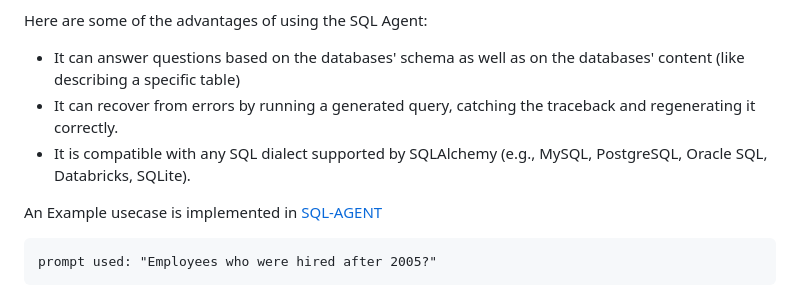
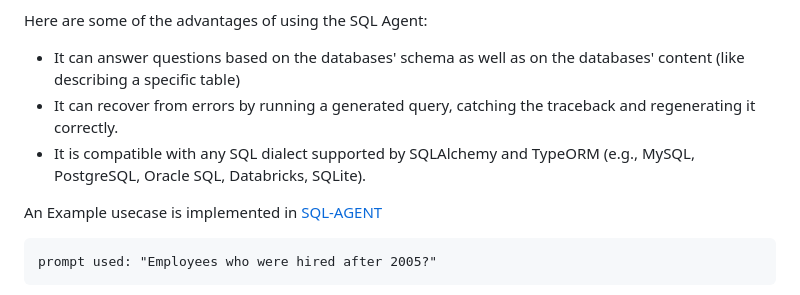
Before and after one commit to Syed007Hassan/Langchain, a Markdown page: README.md, the part around the change. Drawn GitHub-style.

```diff
--- a/README.md
+++ b/README.md
@@ -7,7 +7,7 @@ Here are some of the advantages of using the SQL Agent:
 
 - It can answer questions based on the databases' schema as well as on the databases' content (like describing a specific table)
 - It can recover from errors by running a generated query, catching the traceback and regenerating it correctly.
-- It is compatible with any SQL dialect supported by SQLAlchemy (e.g., MySQL, PostgreSQL, Oracle SQL, Databricks, SQLite).
+- It is compatible with any SQL dialect supported by SQLAlchemy and TypeORM (e.g., MySQL, PostgreSQL, Oracle SQL, Databricks, SQLite).
 
 An Example usecase is implemented in [SQL-AGENT](https://github.com/Syed007Hassan/Langchain/blob/main/SQL-AGENTS/index2.js)
 
```
